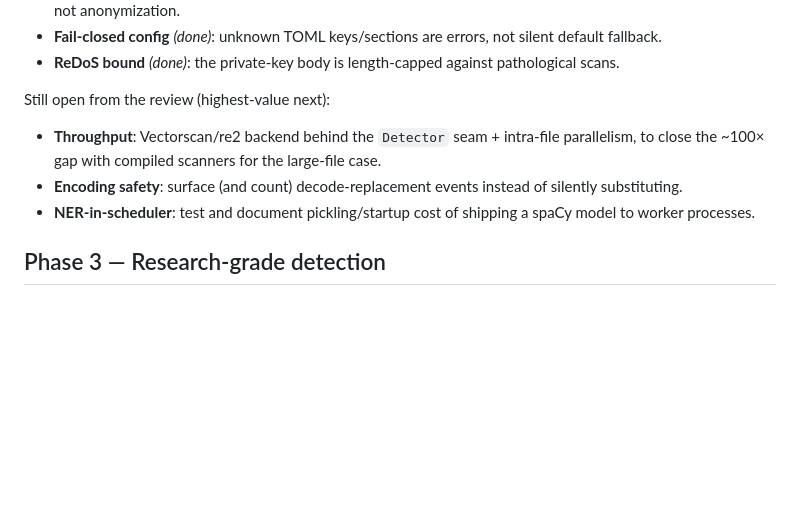
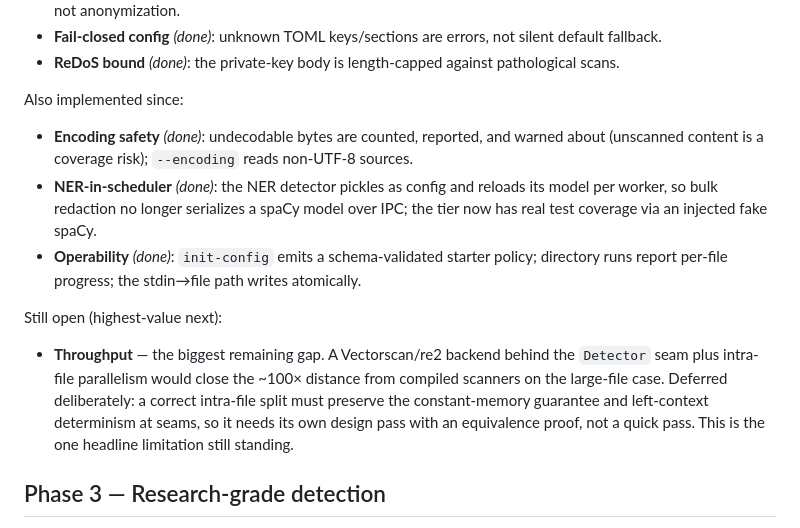
Before and after one commit to MounishSenisetty/SafeStream-Redactor, a Markdown page: docs/ROADMAP.md, the part around the change. Drawn GitHub-style; blank space fills up the shorter version.

```diff
--- a/docs/ROADMAP.md
+++ b/docs/ROADMAP.md
@@ -139,14 +139,24 @@ rather than add features.
 - **ReDoS bound** *(done)*: the private-key body is length-capped against pathological
   scans.
 
-Still open from the review (highest-value next):
+Also implemented since:
 
-- **Throughput**: Vectorscan/re2 backend behind the `Detector` seam + intra-file
-  parallelism, to close the ~100× gap with compiled scanners for the large-file case.
-- **Encoding safety**: surface (and count) decode-replacement events instead of silently
-  substituting.
-- **NER-in-scheduler**: test and document pickling/startup cost of shipping a spaCy model
-  to worker processes.
+- **Encoding safety** *(done)*: undecodable bytes are counted, reported, and warned
+  about (unscanned content is a coverage risk); `--encoding` reads non-UTF-8 sources.
+- **NER-in-scheduler** *(done)*: the NER detector pickles as config and reloads its
+  model per worker, so bulk redaction no longer serializes a spaCy model over IPC; the
+  tier now has real test coverage via an injected fake spaCy.
+- **Operability** *(done)*: `init-config` emits a schema-validated starter policy;
+  directory runs report per-file progress; the stdin→file path writes atomically.
+
+Still open (highest-value next):
+
+- **Throughput** — the biggest remaining gap. A Vectorscan/re2 backend behind the
+  `Detector` seam plus intra-file parallelism would close the ~100× distance from
+  compiled scanners on the large-file case. Deferred deliberately: a correct
+  intra-file split must preserve the constant-memory guarantee and left-context
+  determinism at seams, so it needs its own design pass with an equivalence proof,
+  not a quick pass. This is the one headline limitation still standing.
 
 ## Phase 3 — Research-grade detection
 
```
Also changed, not shown: CHANGELOG.md (+10 -0 lines), README.md (+7 -0 lines).
